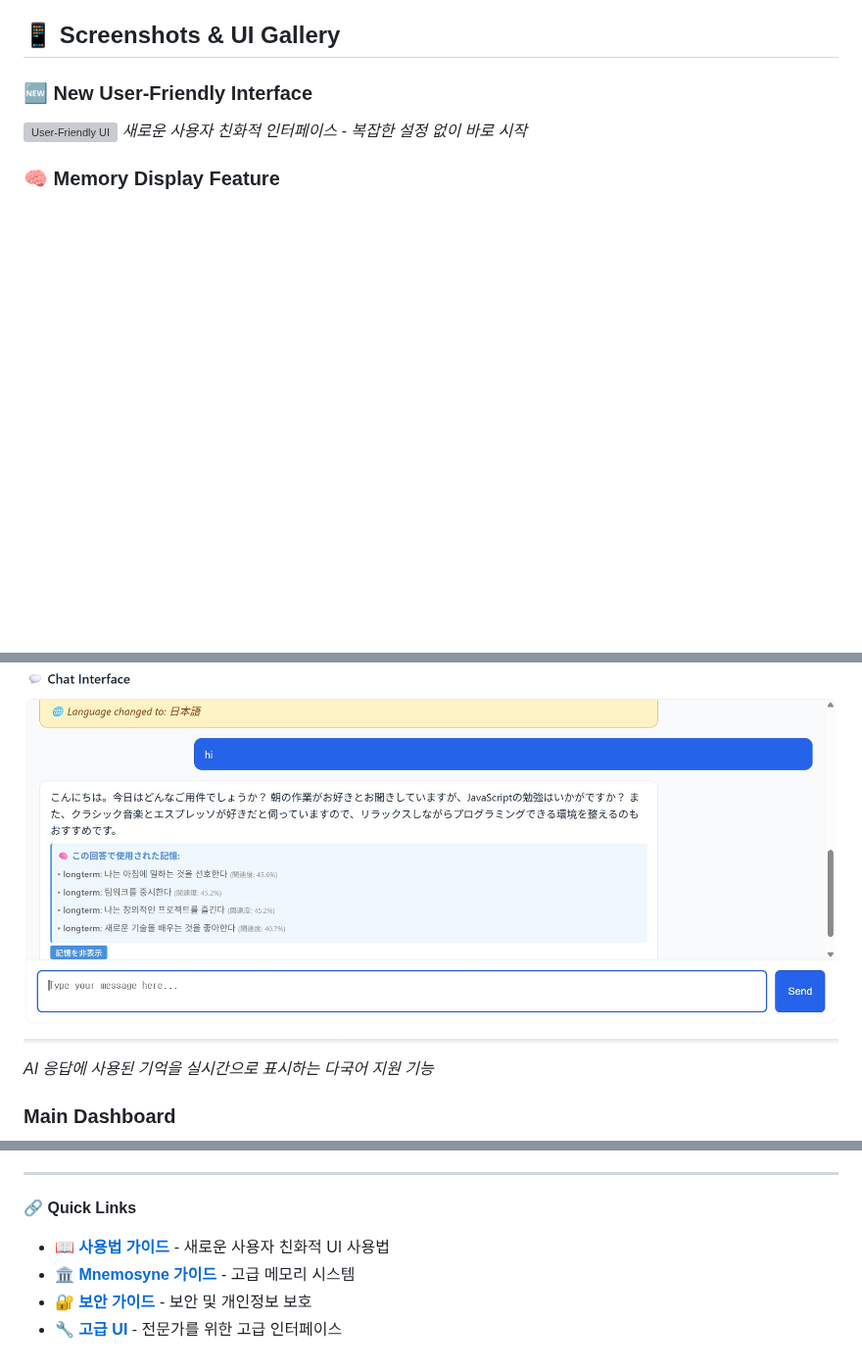
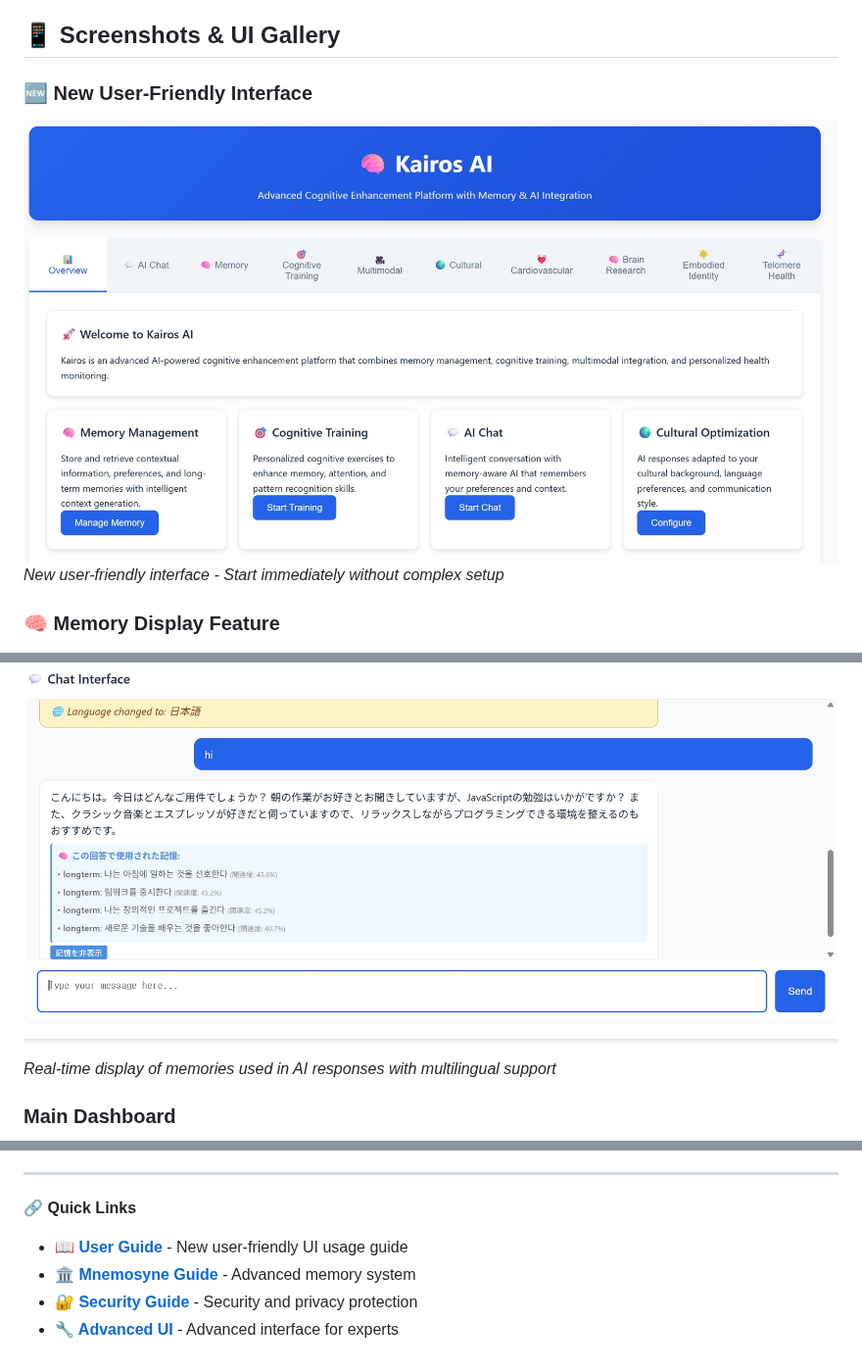
Before and after one commit to musichien/kairos, a Markdown page: README.md, 3 parts joined by grey strips. Shown at 98% size. GitHub-like rendering; blank space fills up the shorter version; grey boxes are pictures that could not be loaded.

Commit message:
README: Fix image path and translate Korean text to English
- Fix broken user_friendly_ui.jpg image path (use overview.jpg instead)
- Translate Korean text to English for GitHub compatibility
- Update Quick Links section to English
- Ensure all descriptions are in English for international audience

```diff
--- a/README.md
+++ b/README.md
@@ -171,12 +171,12 @@ npm start
 ## 📱 **Screenshots & UI Gallery**
 
 ### **🆕 New User-Friendly Interface**
-![User-Friendly UI](img/user_friendly_ui.jpg)
-*새로운 사용자 친화적 인터페이스 - 복잡한 설정 없이 바로 시작*
+![User-Friendly UI](img/overview.jpg)
+*New user-friendly interface - Start immediately without complex setup*
 
 ### **🧠 Memory Display Feature**
 ![Memory Display](img/memory2.jpg)
-*AI 응답에 사용된 기억을 실시간으로 표시하는 다국어 지원 기능*
+*Real-time display of memories used in AI responses with multilingual support*
 
 ### **Main Dashboard**
 ![Main Dashboard](img/Main%20Dashboard.jpg)
@@ -378,7 +378,7 @@ npm start
 ---
 
 **🔗 Quick Links**
-- **[📖 사용법 가이드](USER_GUIDE.md)** - 새로운 사용자 친화적 UI 사용법
-- **[🏛️ Mnemosyne 가이드](MNEMOSYNE_GUIDE.md)** - 고급 메모리 시스템
-- **[🔐 보안 가이드](SECURITY_GUIDE.md)** - 보안 및 개인정보 보호
-- **[🔧 고급 UI](/advanced)** - 전문가를 위한 고급 인터페이스
+- **[📖 User Guide](USER_GUIDE.md)** - New user-friendly UI usage guide
+- **[🏛️ Mnemosyne Guide](MNEMOSYNE_GUIDE.md)** - Advanced memory system
+- **[🔐 Security Guide](SECURITY_GUIDE.md)** - Security and privacy protection
+- **[🔧 Advanced UI](/advanced)** - Advanced interface for experts
```
